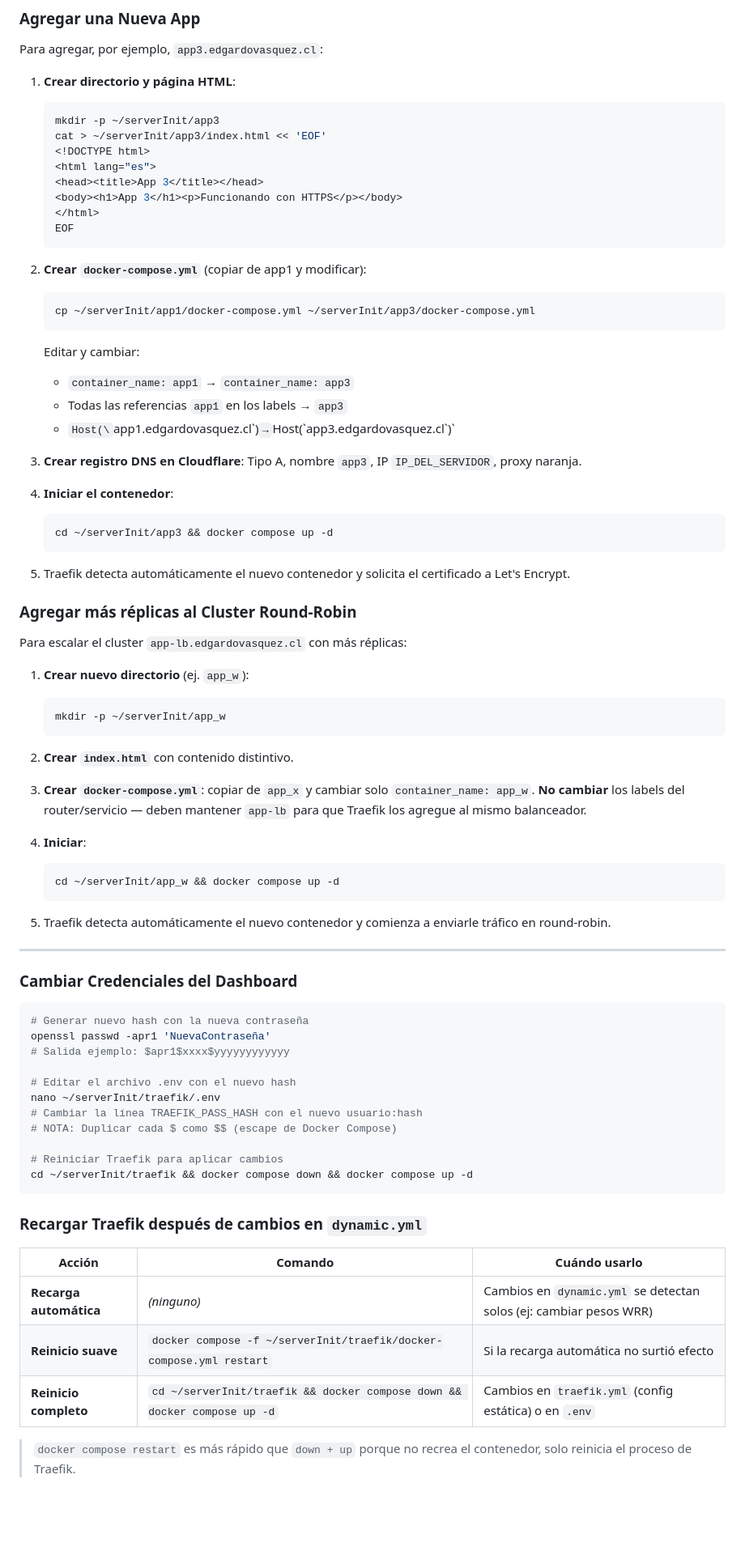
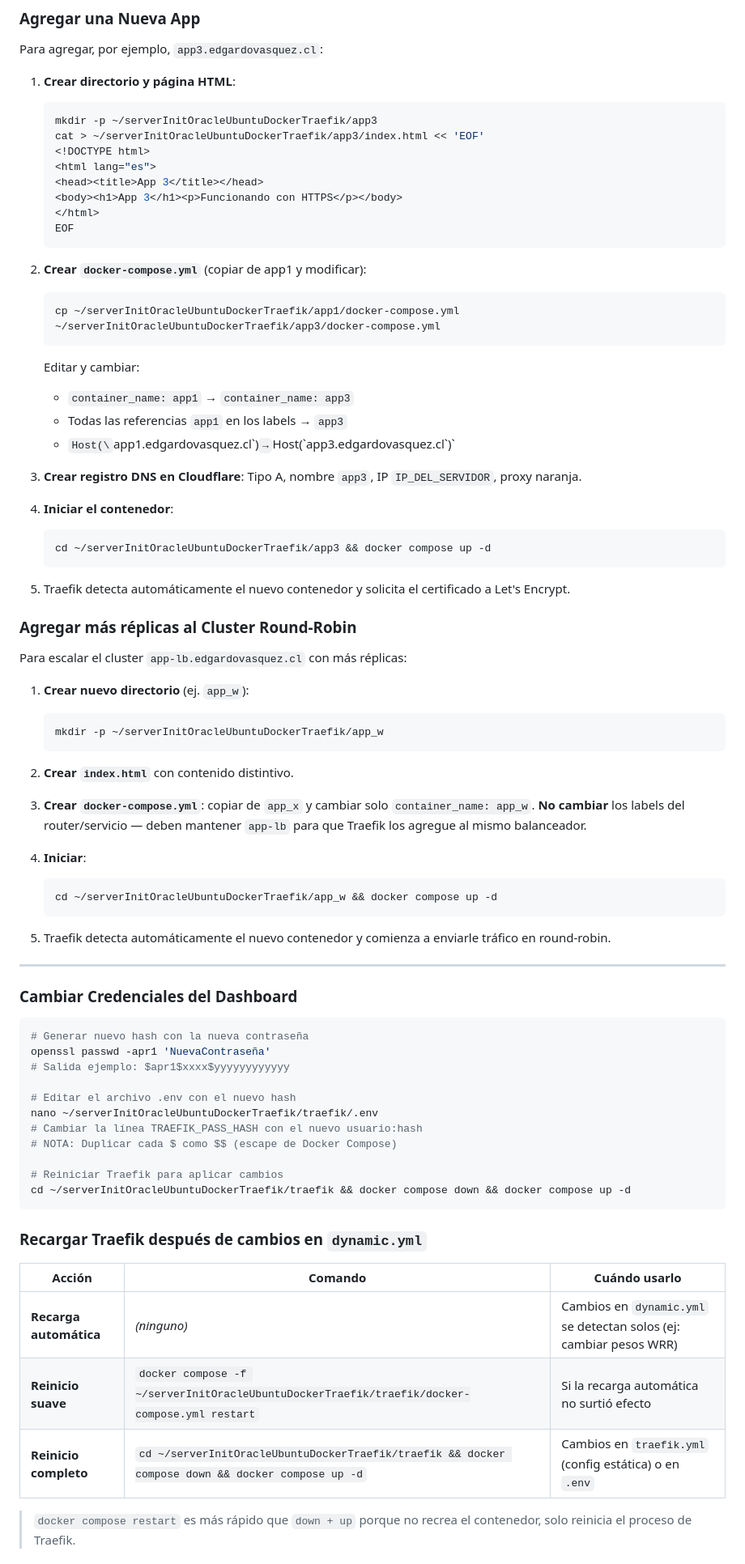
Before and after one commit to edgardo001/serverInitOracleUbuntuDockerTraefik, a Markdown page: README.md, the part around one of its changes. Shown at 81% size. Drawn GitHub-style; blank space fills up the shorter version.

````diff
--- a/README.md
+++ b/README.md
@@ -582,8 +590,8 @@ Para agregar, por ejemplo, `app3.edgardovasquez.cl`:
 
 1. **Crear directorio y página HTML**:
    ```bash
-   mkdir -p ~/serverInit/app3
-   cat > ~/serverInit/app3/index.html << 'EOF'
+   mkdir -p ~/serverInitOracleUbuntuDockerTraefik/app3
+   cat > ~/serverInitOracleUbuntuDockerTraefik/app3/index.html << 'EOF'
    <!DOCTYPE html>
    <html lang="es">
    <head><title>App 3</title></head>
@@ -594,7 +602,7 @@ Para agregar, por ejemplo, `app3.edgardovasquez.cl`:
 
 2. **Crear `docker-compose.yml`** (copiar de app1 y modificar):
    ```bash
-   cp ~/serverInit/app1/docker-compose.yml ~/serverInit/app3/docker-compose.yml
+   cp ~/serverInitOracleUbuntuDockerTraefik/app1/docker-compose.yml ~/serverInitOracleUbuntuDockerTraefik/app3/docker-compose.yml
    ```
    Editar y cambiar:
    - `container_name: app1` → `container_name: app3`
@@ -605,7 +613,7 @@ Para agregar, por ejemplo, `app3.edgardovasquez.cl`:
 
 4. **Iniciar el contenedor**:
    ```bash
-   cd ~/serverInit/app3 && docker compose up -d
+   cd ~/serverInitOracleUbuntuDockerTraefik/app3 && docker compose up -d
    ```
 
 5. Traefik detecta automáticamente el nuevo contenedor y solicita el certificado a Let's Encrypt.
@@ -616,7 +624,7 @@ Para escalar el cluster `app-lb.edgardovasquez.cl` con más réplicas:
 
 1. **Crear nuevo directorio** (ej. `app_w`):
    ```bash
-   mkdir -p ~/serverInit/app_w
+   mkdir -p ~/serverInitOracleUbuntuDockerTraefik/app_w
    ```
 
 2. **Crear `index.html`** con contenido distintivo.
@@ -625,7 +633,7 @@ Para escalar el cluster `app-lb.edgardovasquez.cl` con más réplicas:
 
 4. **Iniciar**:
    ```bash
-   cd ~/serverInit/app_w && docker compose up -d
+   cd ~/serverInitOracleUbuntuDockerTraefik/app_w && docker compose up -d
    ```
 
 5. Traefik detecta automáticamente el nuevo contenedor y comienza a enviarle tráfico en round-robin.
@@ -640,12 +648,12 @@ openssl passwd -apr1 'NuevaContraseña'
 # Salida ejemplo: $apr1$xxxx$yyyyyyyyyyyy
 
 # Editar el archivo .env con el nuevo hash
-nano ~/serverInit/traefik/.env
+nano ~/serverInitOracleUbuntuDockerTraefik/traefik/.env
 # Cambiar la línea TRAEFIK_PASS_HASH con el nuevo usuario:hash
 # NOTA: Duplicar cada $ como $$ (escape de Docker Compose)
 
 # Reiniciar Traefik para aplicar cambios
-cd ~/serverInit/traefik && docker compose down && docker compose up -d
+cd ~/serverInitOracleUbuntuDockerTraefik/traefik && docker compose down && docker compose up -d
 ```
 
 ### Recargar Traefik después de cambios en `dynamic.yml`
@@ -653,8 +661,8 @@ cd ~/serverInit/traefik && docker compose down && docker compose up -d
 | Acción | Comando | Cuándo usarlo |
 |--------|---------|---------------|
 | **Recarga automática** | *(ninguno)* | Cambios en `dynamic.yml` se detectan solos (ej: cambiar pesos WRR) |
-| **Reinicio suave** | `docker compose -f ~/serverInit/traefik/docker-compose.yml restart` | Si la recarga automática no surtió efecto |
-| **Reinicio completo** | `cd ~/serverInit/traefik && docker compose down && docker compose up -d` | Cambios en `traefik.yml` (config estática) o en `.env` |
+| **Reinicio suave** | `docker compose -f ~/serverInitOracleUbuntuDockerTraefik/traefik/docker-compose.yml restart` | Si la recarga automática no surtió efecto |
+| **Reinicio completo** | `cd ~/serverInitOracleUbuntuDockerTraefik/traefik && docker compose down && docker compose up -d` | Cambios en `traefik.yml` (config estática) o en `.env` |
 
 > `docker compose restart` es más rápido que `down + up` porque no recrea el contenedor, solo reinicia el proceso de Traefik.
 
````
Also changed, not shown: other parts of README.md (+45 -32 lines).
